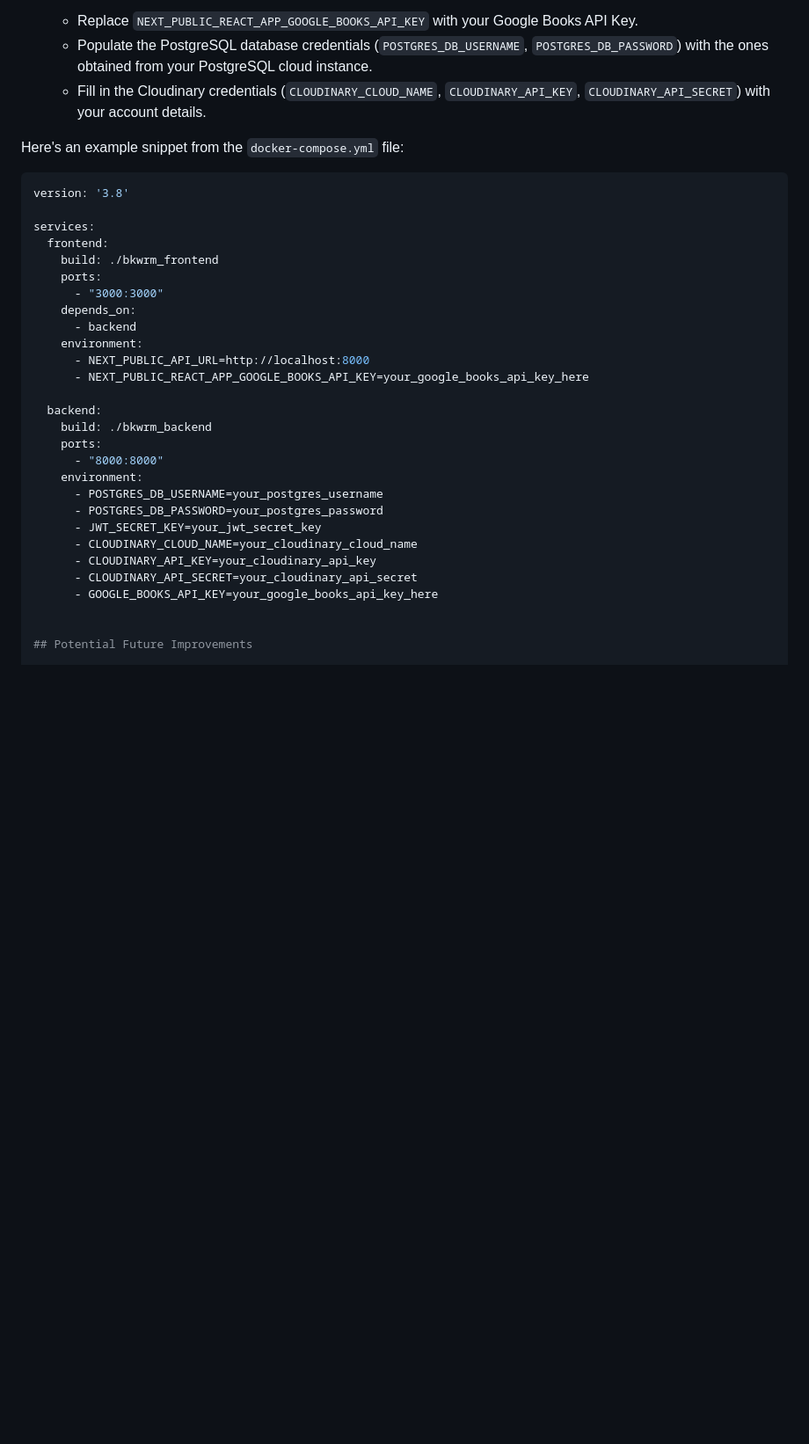
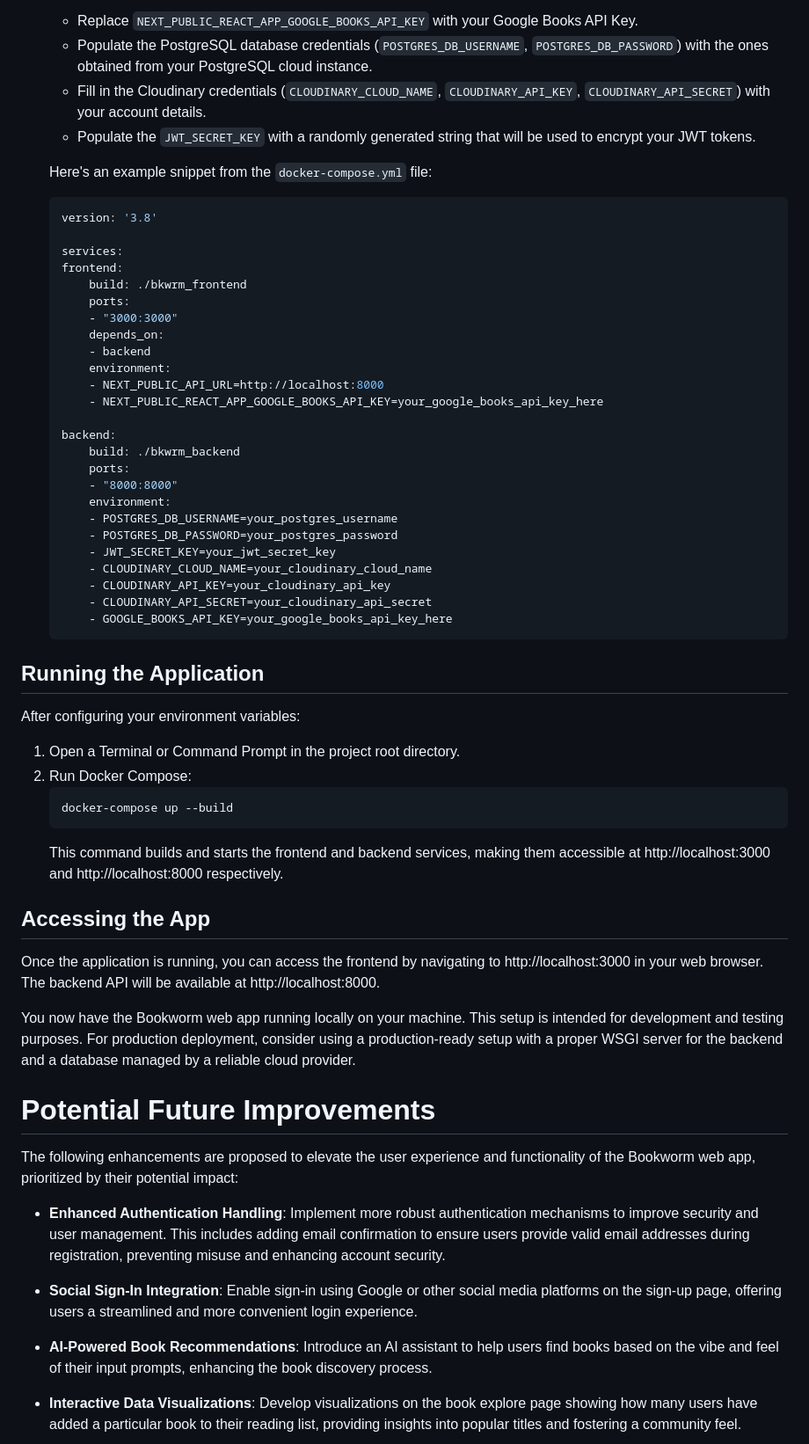
Before and after one commit to AryanK1511/Bookworm-Web-App, a Markdown page: README.md, the part around one of its changes. Shown at 88% size. Rendered like a GitHub page; blank space fills up the shorter version.

````diff
--- a/README.md
+++ b/README.md
@@ -135,35 +135,65 @@ Additionally, you will need:
    - Replace `NEXT_PUBLIC_REACT_APP_GOOGLE_BOOKS_API_KEY` with your Google Books API Key.
    - Populate the PostgreSQL database credentials (`POSTGRES_DB_USERNAME`, `POSTGRES_DB_PASSWORD`) with the ones obtained from your PostgreSQL cloud instance.
    - Fill in the Cloudinary credentials (`CLOUDINARY_CLOUD_NAME`, `CLOUDINARY_API_KEY`, `CLOUDINARY_API_SECRET`) with your account details.
+   - Populate the `JWT_SECRET_KEY` with a randomly generated string that will be used to encrypt your JWT tokens.
 
-Here's an example snippet from the `docker-compose.yml` file:
+    Here's an example snippet from the `docker-compose.yml` file:
 
-```yaml
-version: '3.8'
+    ```yaml
+    version: '3.8'
 
-services:
-  frontend:
-    build: ./bkwrm_frontend
-    ports:
-      - "3000:3000"
-    depends_on:
-      - backend
-    environment:
-      - NEXT_PUBLIC_API_URL=http://localhost:8000
-      - NEXT_PUBLIC_REACT_APP_GOOGLE_BOOKS_API_KEY=your_google_books_api_key_here
+    services:
+    frontend:
+        build: ./bkwrm_frontend
+        ports:
+        - "3000:3000"
+        depends_on:
+        - backend
+        environment:
+        - NEXT_PUBLIC_API_URL=http://localhost:8000
+        - NEXT_PUBLIC_REACT_APP_GOOGLE_BOOKS_API_KEY=your_google_books_api_key_here
 
-  backend:
-    build: ./bkwrm_backend
-    ports:
-      - "8000:8000"
-    environment:
-      - POSTGRES_DB_USERNAME=your_postgres_username
-      - POSTGRES_DB_PASSWORD=your_postgres_password
-      - JWT_SECRET_KEY=your_jwt_secret_key
-      - CLOUDINARY_CLOUD_NAME=your_cloudinary_cloud_name
-      - CLOUDINARY_API_KEY=your_cloudinary_api_key
-      - CLOUDINARY_API_SECRET=your_cloudinary_api_secret
-      - GOOGLE_BOOKS_API_KEY=your_google_books_api_key_here
+    backend:
+        build: ./bkwrm_backend
+        ports:
+        - "8000:8000"
+        environment:
+        - POSTGRES_DB_USERNAME=your_postgres_username
+        - POSTGRES_DB_PASSWORD=your_postgres_password
+        - JWT_SECRET_KEY=your_jwt_secret_key
+        - CLOUDINARY_CLOUD_NAME=your_cloudinary_cloud_name
+        - CLOUDINARY_API_KEY=your_cloudinary_api_key
+        - CLOUDINARY_API_SECRET=your_cloudinary_api_secret
+        - GOOGLE_BOOKS_API_KEY=your_google_books_api_key_here
+    ```
+
+## Running the Application
+
+After configuring your environment variables:
+
+1. Open a Terminal or Command Prompt in the project root directory.
+2. Run Docker Compose:
+    ```bash
+    docker-compose up --build
+    ```
+    This command builds and starts the frontend and backend services, making them accessible at http://localhost:3000 and http://localhost:8000 respectively.
+
+## Accessing the App
+
+Once the application is running, you can access the frontend by navigating to http://localhost:3000 in your web browser. The backend API will be available at http://localhost:8000.
 
 
-## Potential Future Improvements
+You now have the Bookworm web app running locally on your machine. This setup is intended for development and testing purposes. For production deployment, consider using a production-ready setup with a proper WSGI server for the backend and a database managed by a reliable cloud provider.
+
+# Potential Future Improvements
+
+The following enhancements are proposed to elevate the user experience and functionality of the Bookworm web app, prioritized by their potential impact:
+
+- **Enhanced Authentication Handling**: Implement more robust authentication mechanisms to improve security and user management. This includes adding email confirmation to ensure users provide valid email addresses during registration, preventing misuse and enhancing account security.
+
+- **Social Sign-In Integration**: Enable sign-in using Google or other social media platforms on the sign-up page, offering users a streamlined and more convenient login experience.
+
+- **AI-Powered Book Recommendations**: Introduce an AI assistant to help users find books based on the vibe and feel of their input prompts, enhancing the book discovery process.
+
+- **Interactive Data Visualizations**: Develop visualizations on the book explore page showing how many users have added a particular book to their reading list, providing insights into popular titles and fostering a community feel.
+
````
Also changed, not shown: other parts of README.md (+21 -14 lines).
